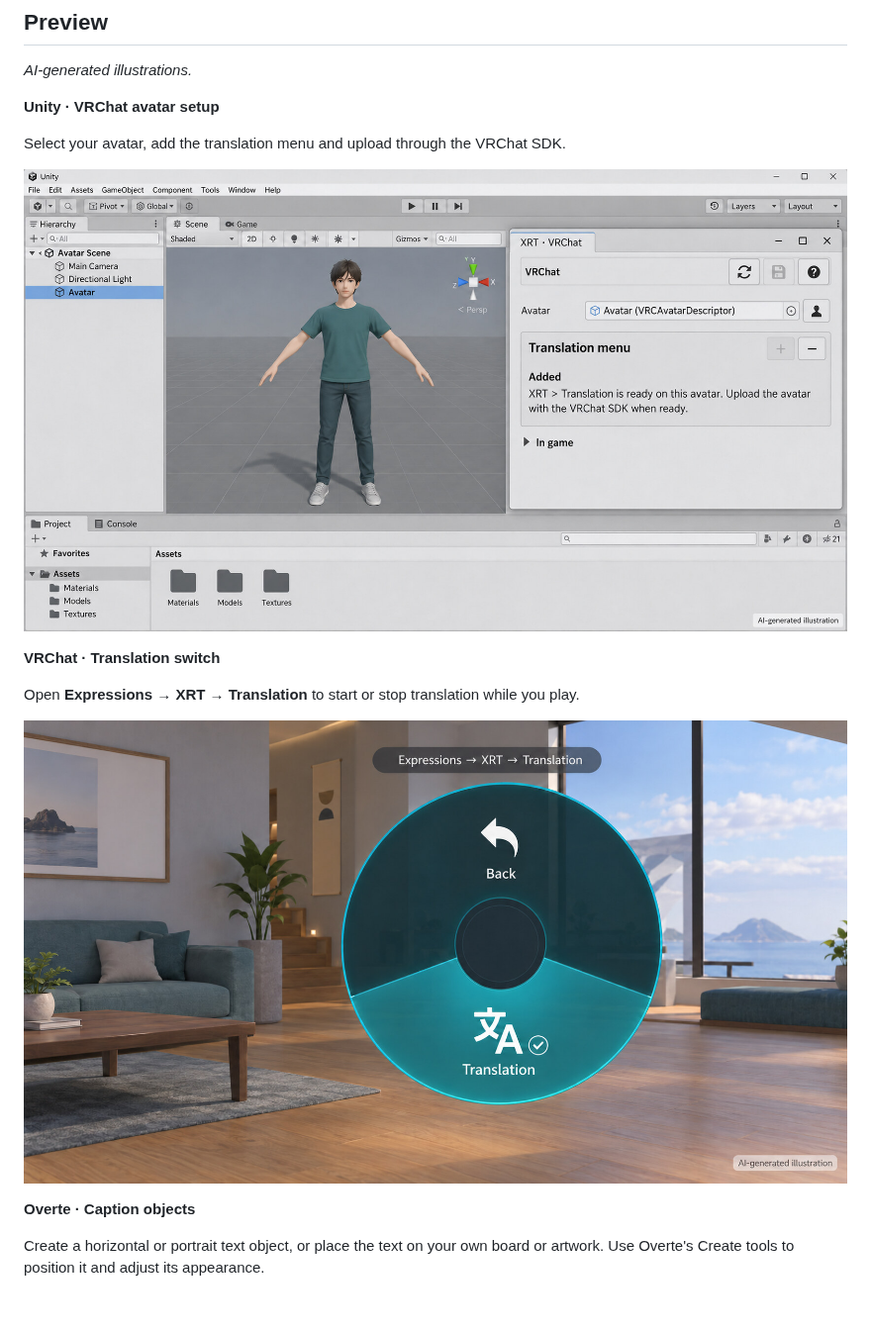
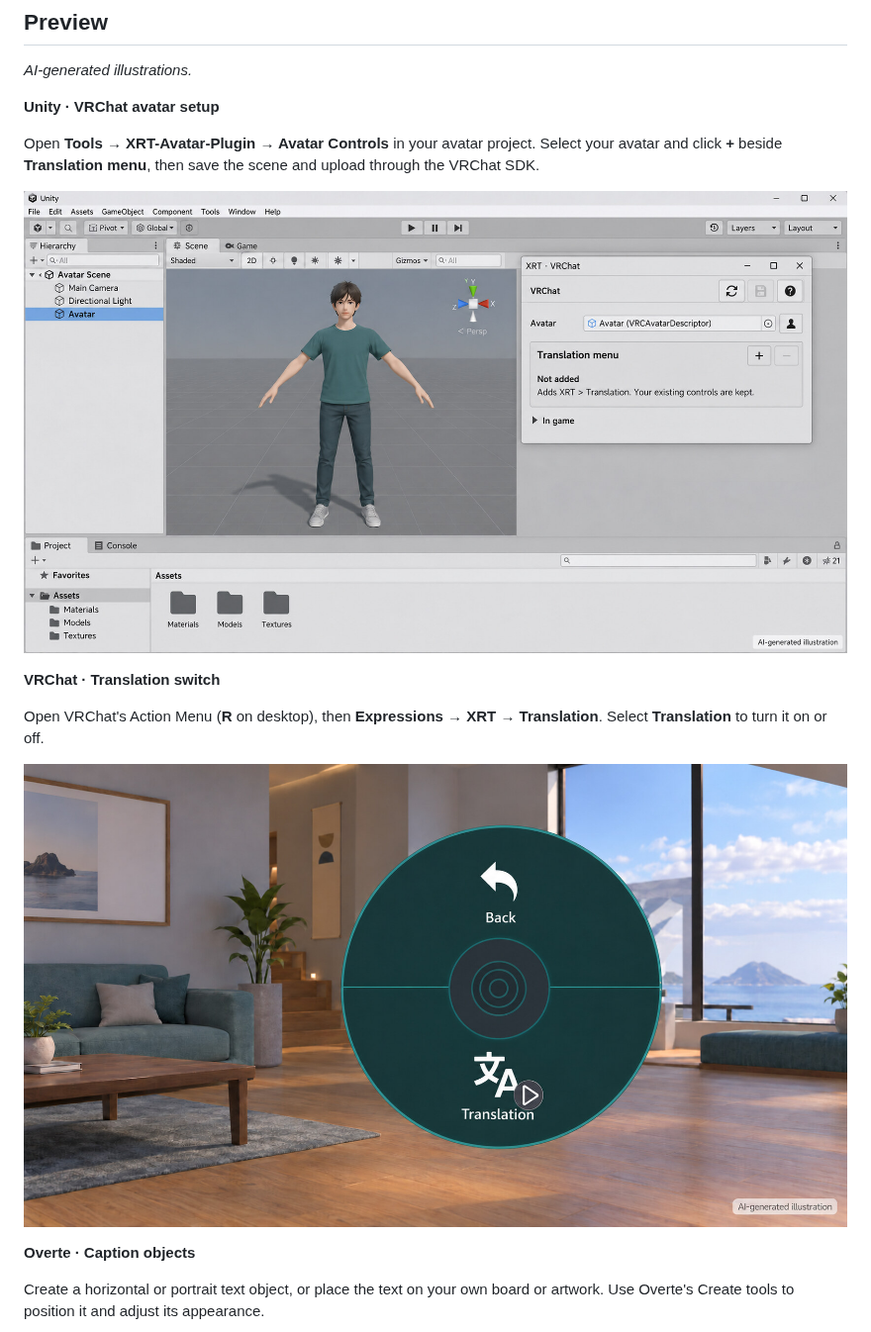
Before and after one commit to NowLoadY/XRT-Avatar-Plugin, a Markdown page: README.md, the part around one of its changes. Shown at 99% size. Drawn GitHub-style; pictures changed too: assets/previews/vrchat-menu-illustration.jpg, assets/previews/vrchat-unity-illustration.jpg; blank space fills up the shorter version.

Commit message:
Align setup previews with controls and add avatar board concepts

```diff
--- a/README.md
+++ b/README.md
@@ -14,6 +14,6 @@ Start and stop [XRTranslate](https://github.com/NowLoadY/XRTranslate) from your
 
 **Unity · VRChat avatar setup**
 
-Select your avatar, add the translation menu and upload through the VRChat SDK.
+Open **Tools → XRT-Avatar-Plugin → Avatar Controls** in your avatar project. Select your avatar and click **+** beside **Translation menu**, then save the scene and upload through the VRChat SDK.
 
 <p align="center">
@@ -22,7 +22,7 @@ Select your avatar, add the translation menu and upload through the VRChat SDK.
 
 **VRChat · Translation switch**
 
-Open **Expressions → XRT → Translation** to start or stop translation while you play.
+Open VRChat's Action Menu (**R** on desktop), then **Expressions → XRT → Translation**. Select **Translation** to turn it on or off.
 
 <p align="center">
   <img src="assets/previews/vrchat-menu-illustration.jpg" alt="AI-generated illustration of the Translation toggle in VRChat's XRT radial submenu" width="900" />
```
Also changed, not shown: other parts of README.md (+1 -1 lines), 3 other files.
